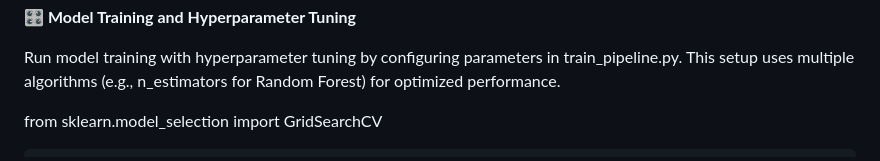
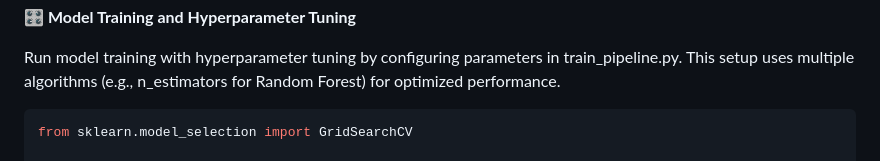
Before and after one commit to Siddhesh2241/ML-end-to-end-project-, a Markdown page: README.md, the part around the change. GitHub-like rendering.

````diff
--- a/README.md
+++ b/README.md
@@ -68,9 +68,9 @@ project_root/
 **🎛️ Model Training and Hyperparameter Tuning**
 
 Run model training with hyperparameter tuning by configuring parameters in train_pipeline.py. This setup uses multiple algorithms (e.g., n_estimators for Random Forest) for optimized performance.
+```bash
+from sklearn.model_selection import GridSearchCV
 
-from sklearn.model_selection import GridSearchCV
-```bash
 param_grid = {
     'RandomForestRegressor': {
         'n_estimators': [100, 200, 300],
````
